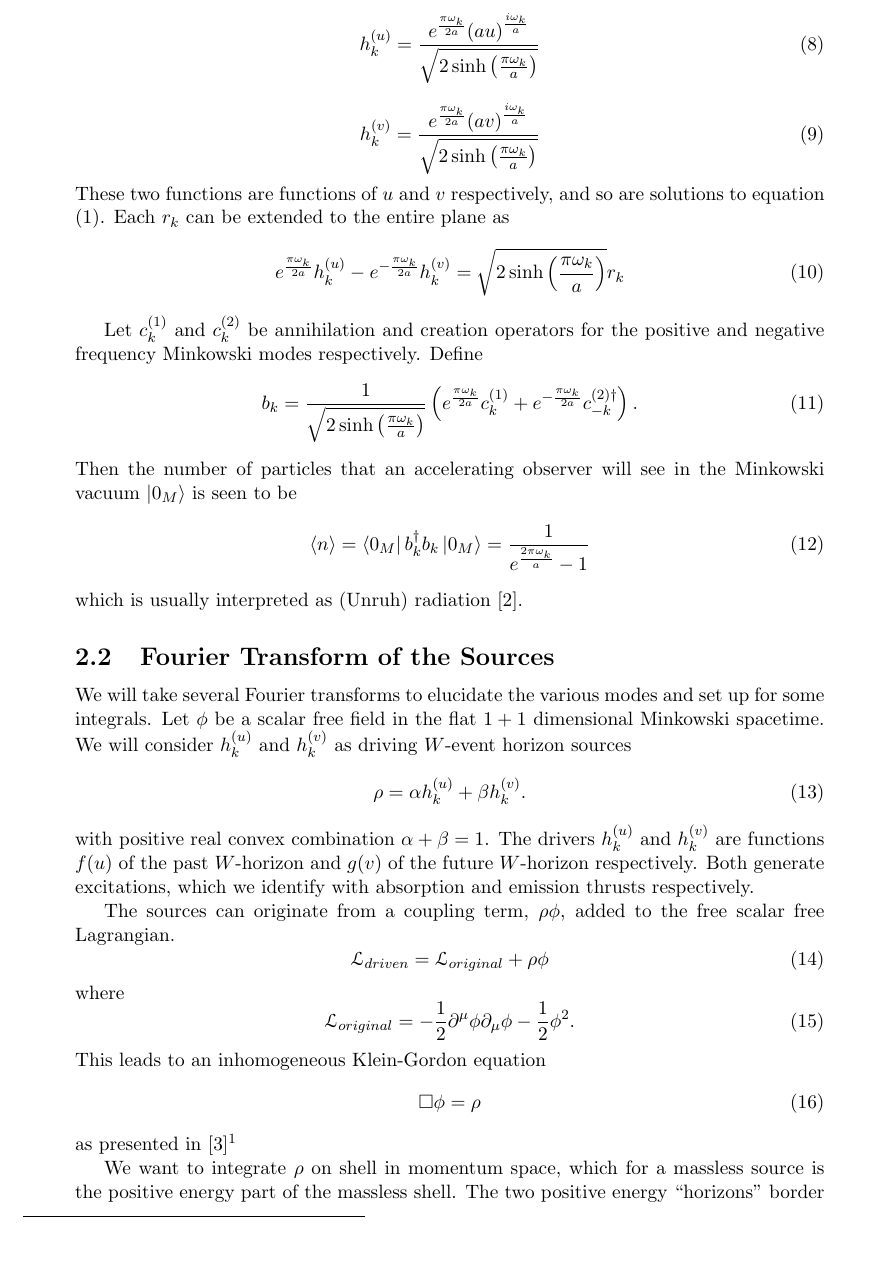
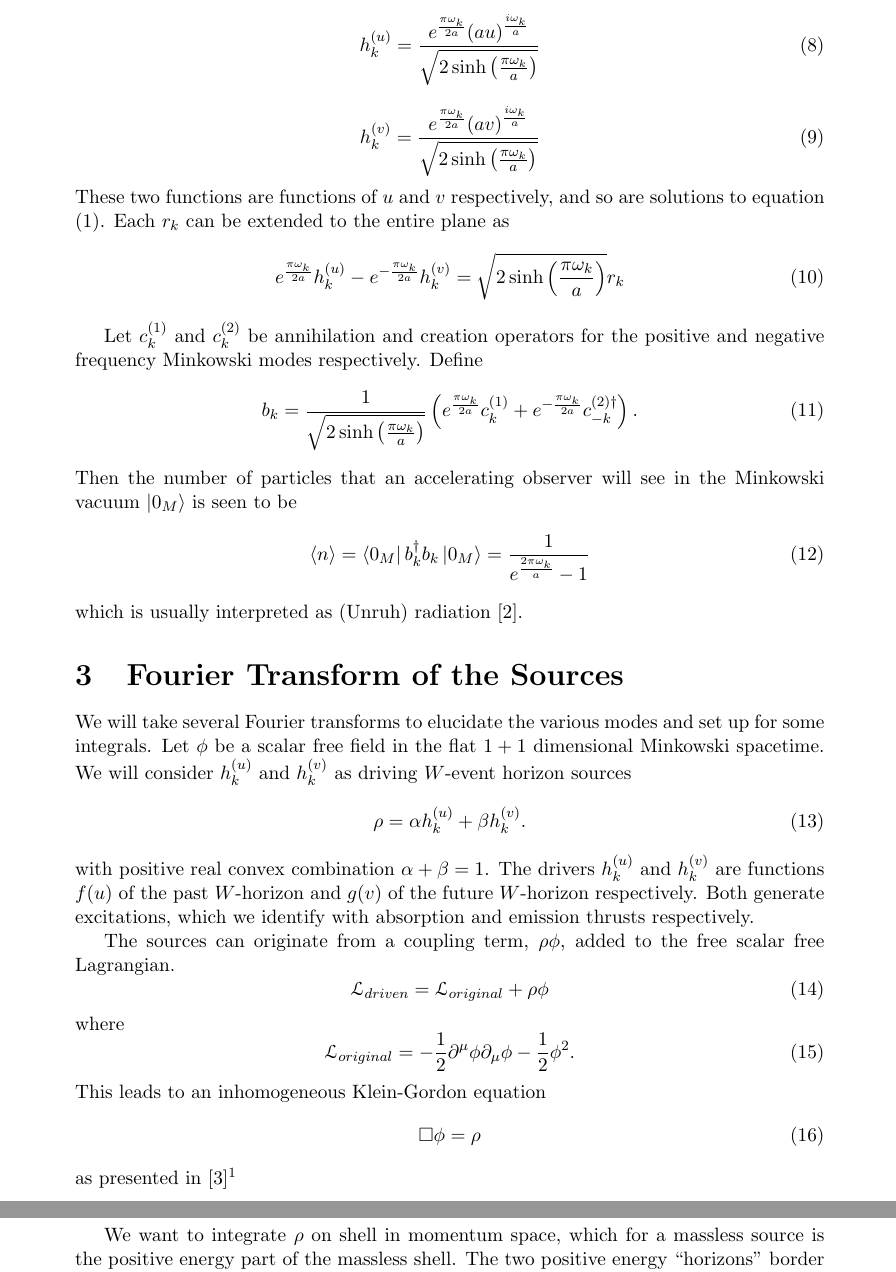
Before and after one commit to kjplaye/thrust_paper, a LaTeX document (thrust.tex): part of page 3 of 6 before the commit and two parts of pages 3 and 4 of 6 after it, the two joined at a grey line, cut so that both start at the same text, the shorter picture padded with empty space. Compiled offline with pdfLaTeX.

Commit message:
Section 2 filled out

```diff
--- a/thrust.tex
+++ b/thrust.tex
@@ -106,7 +106,7 @@ Then the number of particles that an accelerating observer will see in the Minko
 \end{equation}
 which is usually interpreted as (Unruh) radiation \cite{unruh}.
 
-\subsection{Fourier Transform of the Sources}
+\section{Fourier Transform of the Sources}
 We will take several Fourier transforms to elucidate the various modes and set up for some
 integrals.  Let $\phi$ be a scalar free field in the flat $1+1$ dimensional Minkowski spacetime.  We will consider $h^{(u)}_k$ and $h^{(v )}_k$ as driving $W$-event horizon sources
 \begin{equation}
```
Also changed, not shown: thrust.pdf, thrust.tex (2 more changed lines).
